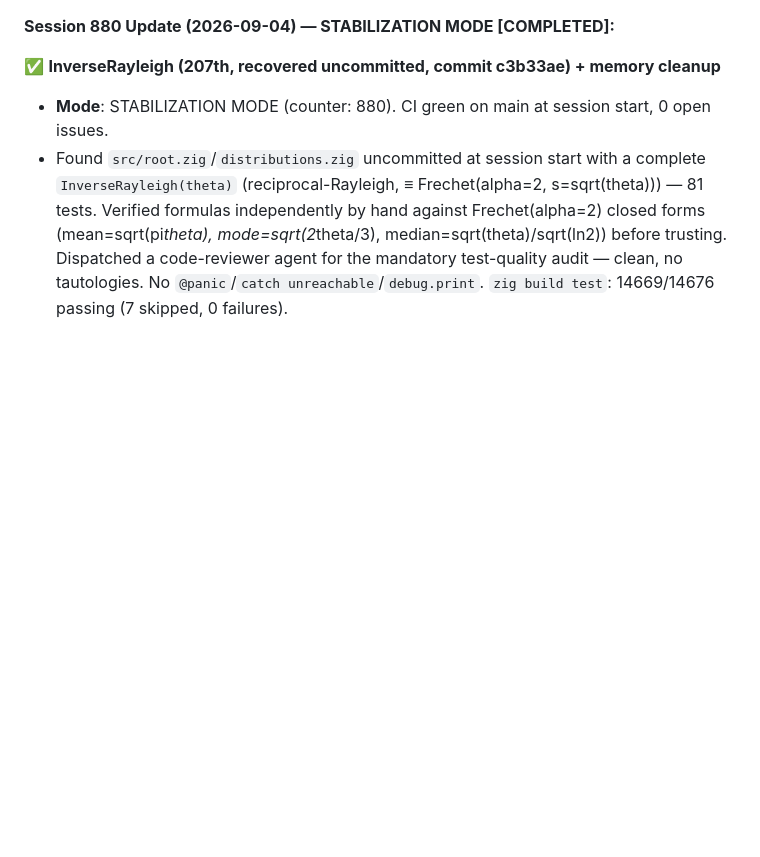
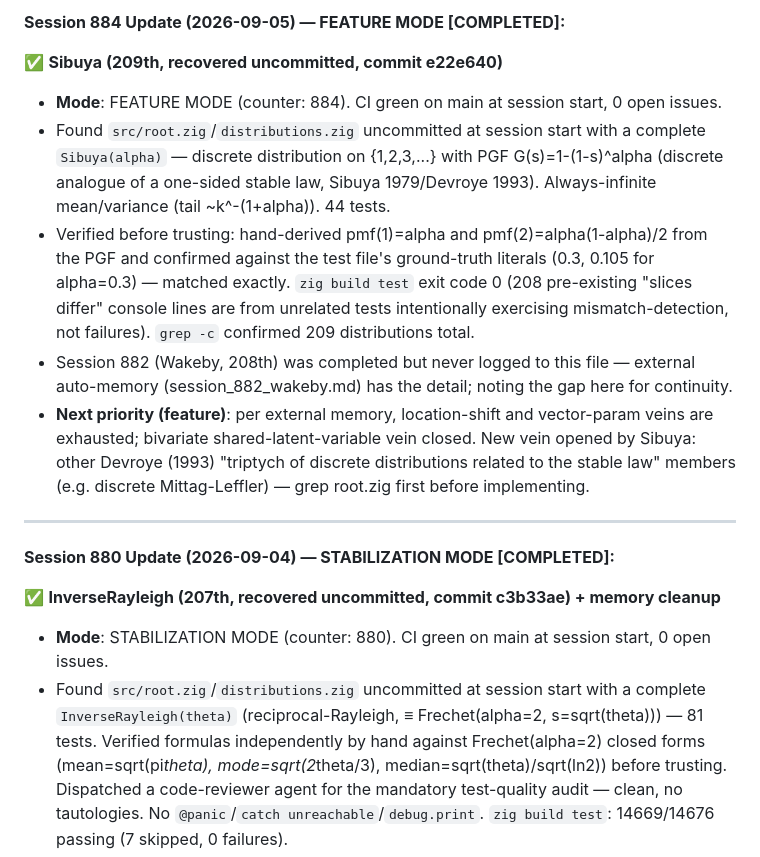
Before and after one commit to yusa-imit/zuda, a Markdown page: .claude/memory/project-context.md, the part around the change. Rendered like a GitHub page; blank space fills up the shorter version.

Commit message:
chore: update session memory

```diff
--- a/.claude/memory/project-context.md
+++ b/.claude/memory/project-context.md
@@ -1,3 +1,25 @@
+**Session 884 Update (2026-09-05) — FEATURE MODE [COMPLETED]:**
+
+✅ **Sibuya (209th, recovered uncommitted, commit e22e640)**
+- **Mode**: FEATURE MODE (counter: 884). CI green on main at session start, 0 open issues.
+- Found `src/root.zig`/`distributions.zig` uncommitted at session start with a complete
+  `Sibuya(alpha)` — discrete distribution on {1,2,3,...} with PGF G(s)=1-(1-s)^alpha
+  (discrete analogue of a one-sided stable law, Sibuya 1979/Devroye 1993). Always-infinite
+  mean/variance (tail ~k^-(1+alpha)). 44 tests.
+- Verified before trusting: hand-derived pmf(1)=alpha and pmf(2)=alpha(1-alpha)/2 from the
+  PGF and confirmed against the test file's ground-truth literals (0.3, 0.105 for alpha=0.3)
+  — matched exactly. `zig build test` exit code 0 (208 pre-existing "slices differ" console
+  lines are from unrelated tests intentionally exercising mismatch-detection, not failures).
+  `grep -c` confirmed 209 distributions total.
+- Session 882 (Wakeby, 208th) was completed but never logged to this file — external
+  auto-memory (session_882_wakeby.md) has the detail; noting the gap here for continuity.
+- **Next priority (feature)**: per external memory, location-shift and vector-param veins
+  are exhausted; bivariate shared-latent-variable vein closed. New vein opened by Sibuya:
+  other Devroye (1993) "triptych of discrete distributions related to the stable law"
+  members (e.g. discrete Mittag-Leffler) — grep root.zig first before implementing.
+
+---
+
 **Session 880 Update (2026-09-04) — STABILIZATION MODE [COMPLETED]:**
 
 ✅ **InverseRayleigh (207th, recovered uncommitted, commit c3b33ae) + memory cleanup**
```
